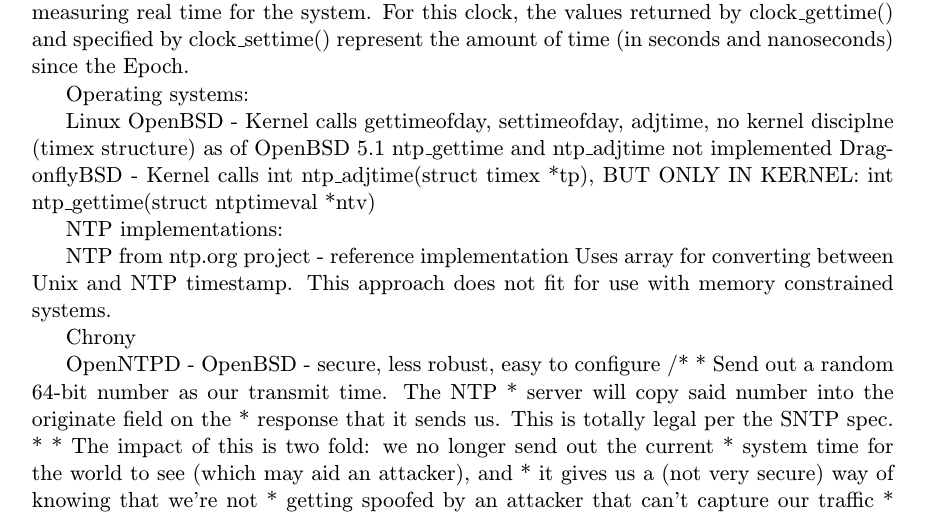
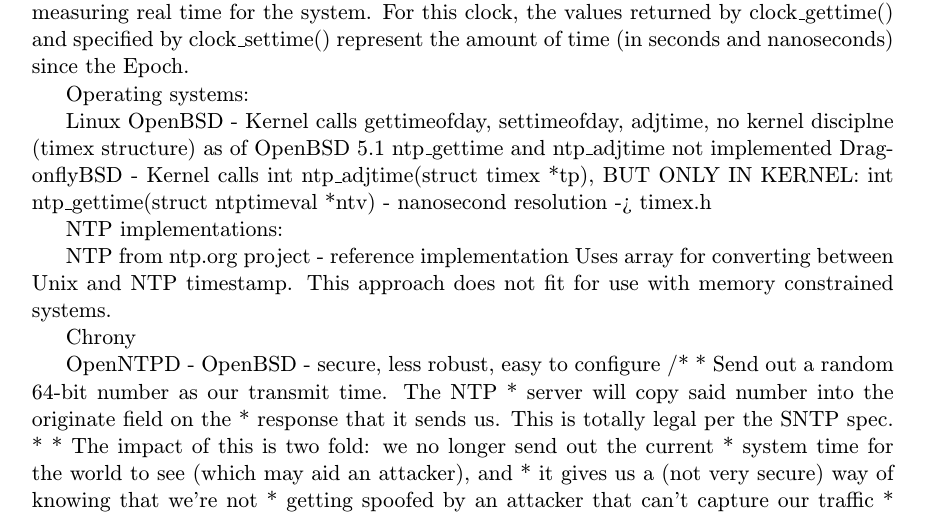
Before and after one commit to jlusticky/Bachelor-thesis, a LaTeX thesis (projekt.tex, which reads others.tex): part of page 19 of 31, cut so that both start at the same text. Compiled offline with pdfLaTeX.

Commit message:
nanoseconds

```diff
--- a/others.tex
+++ b/others.tex
@@ -33,7 +33,8 @@
 Linux
 OpenBSD - Kernel calls gettimeofday, settimeofday, adjtime, no kernel disciplne (timex structure)
 as of OpenBSD 5.1 ntp\_gettime and ntp\_adjtime not implemented
-DragonflyBSD - Kernel calls int ntp\_adjtime(struct timex *tp), BUT ONLY IN KERNEL: int ntp\_gettime(struct ntptimeval *ntv)
+DragonflyBSD - Kernel calls int ntp\_adjtime(struct timex *tp),
+BUT ONLY IN KERNEL: int ntp\_gettime(struct ntptimeval *ntv) - nanosecond resolution -> timex.h
 
 NTP implementations:
 
```
